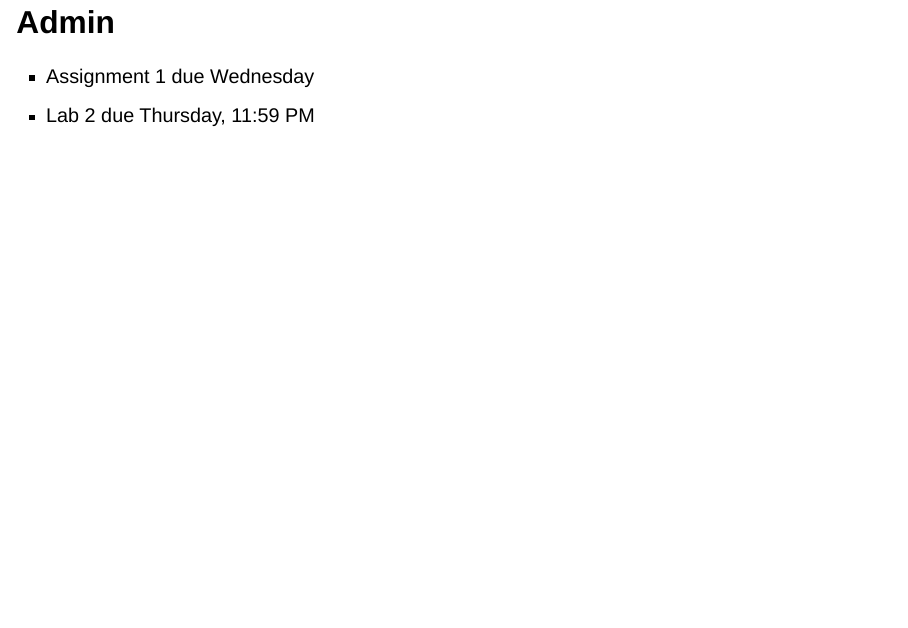
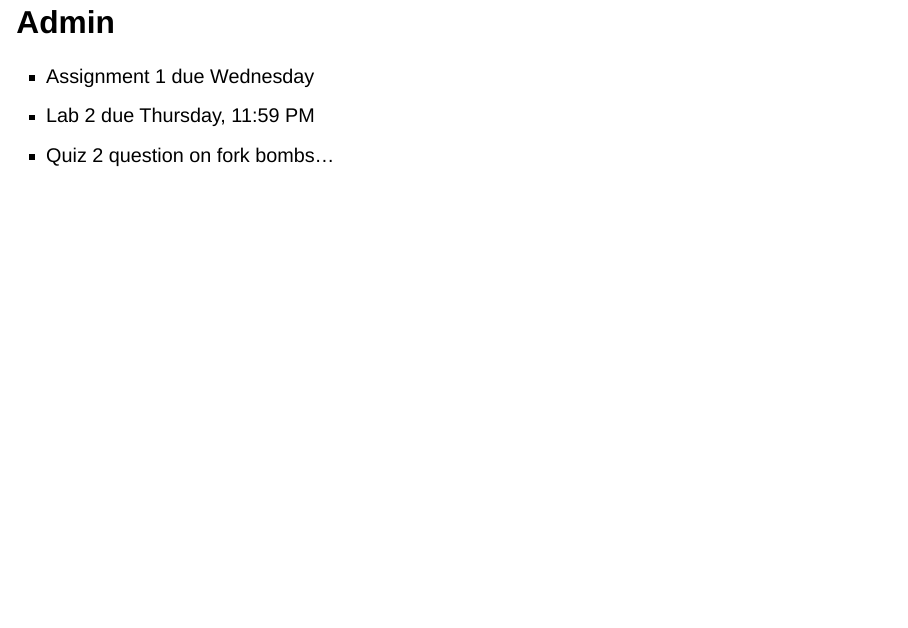
Before and after one commit to schmittpaul/CSC453S26, a Quarto document (slides/day4.qmd): page 2 of 49. Rendered offline with R 4.5, knitr and Pandoc in place of Quarto, with nearby package versions; drawn as Slidy slides in place of the format the file asks for.

Commit message:
quiz question note

```diff
--- a/slides/day4.qmd
+++ b/slides/day4.qmd
@@ -12,6 +12,7 @@ format:
 :::{.nonincremental}
 - Assignment 1 due Wednesday
 - Lab 2 due Thursday, 11:59 PM
+- Quiz 2 question on fork bombs...
 :::
 
 # Process management {background-color="#40666e"}
```
